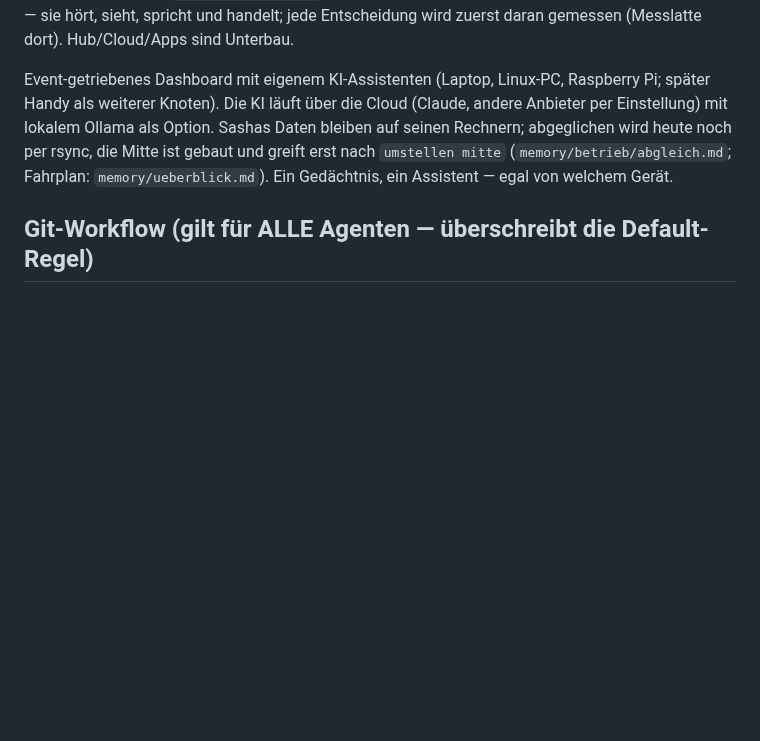
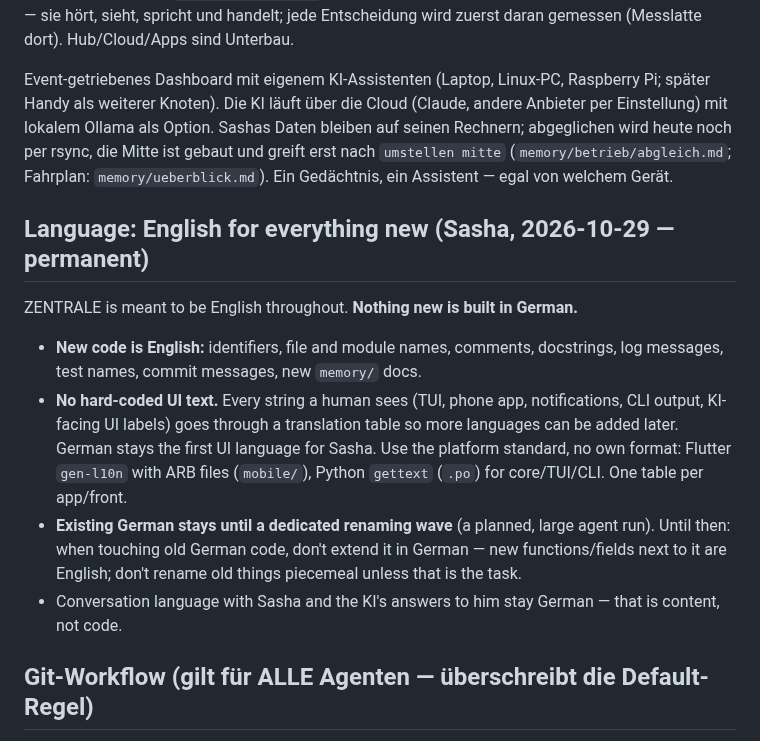
Before and after one commit to Eightdevvis/ZENTRALE, a Markdown page: CLAUDE.md, the part around the change. Drawn GitHub-style; blank space fills up the shorter version.

Commit message:
Rule: English for everything new, UI text via translation tables
Permanent rule from Sasha (2026-10-29): new code, comments, docs and commit
messages are English; no hard-coded UI strings (Flutter gen-l10n/ARB,
Python gettext); old German stays until a dedicated renaming wave.
Also records the first two app-engine decisions (assistant is an app;
probe WASM vs JS first).

Co-Authored-By: Claude Opus 5.5 <noreply@anthropic.com>

```diff
--- a/CLAUDE.md
+++ b/CLAUDE.md
@@ -11,6 +11,25 @@ Option. Sashas Daten bleiben auf seinen Rechnern; abgeglichen wird heute
 noch per rsync, die Mitte ist gebaut und greift erst nach `umstellen mitte`
 (`memory/betrieb/abgleich.md`; Fahrplan: `memory/ueberblick.md`). Ein
 Gedächtnis, ein Assistent — egal von welchem Gerät.
+
+## Language: English for everything new (Sasha, 2026-10-29 — permanent)
+
+ZENTRALE is meant to be English throughout. **Nothing new is built in German.**
+
+- **New code is English:** identifiers, file and module names, comments,
+  docstrings, log messages, test names, commit messages, new `memory/` docs.
+- **No hard-coded UI text.** Every string a human sees (TUI, phone app,
+  notifications, CLI output, KI-facing UI labels) goes through a translation
+  table so more languages can be added later. German stays the first UI
+  language for Sasha. Use the platform standard, no own format: Flutter
+  `gen-l10n` with ARB files (`mobile/`), Python `gettext` (`.po`) for core/TUI/CLI.
+  One table per app/front.
+- **Existing German stays until a dedicated renaming wave** (a planned, large
+  agent run). Until then: when touching old German code, don't extend it in
+  German — new functions/fields next to it are English; don't rename old
+  things piecemeal unless that is the task.
+- Conversation language with Sasha and the KI's answers to him stay German —
+  that is content, not code.
 
 ## Git-Workflow (gilt für ALLE Agenten — überschreibt die Default-Regel)
 
```
Also changed, not shown: memory/hub/app_motor_plan.md (+6 -0 lines).
